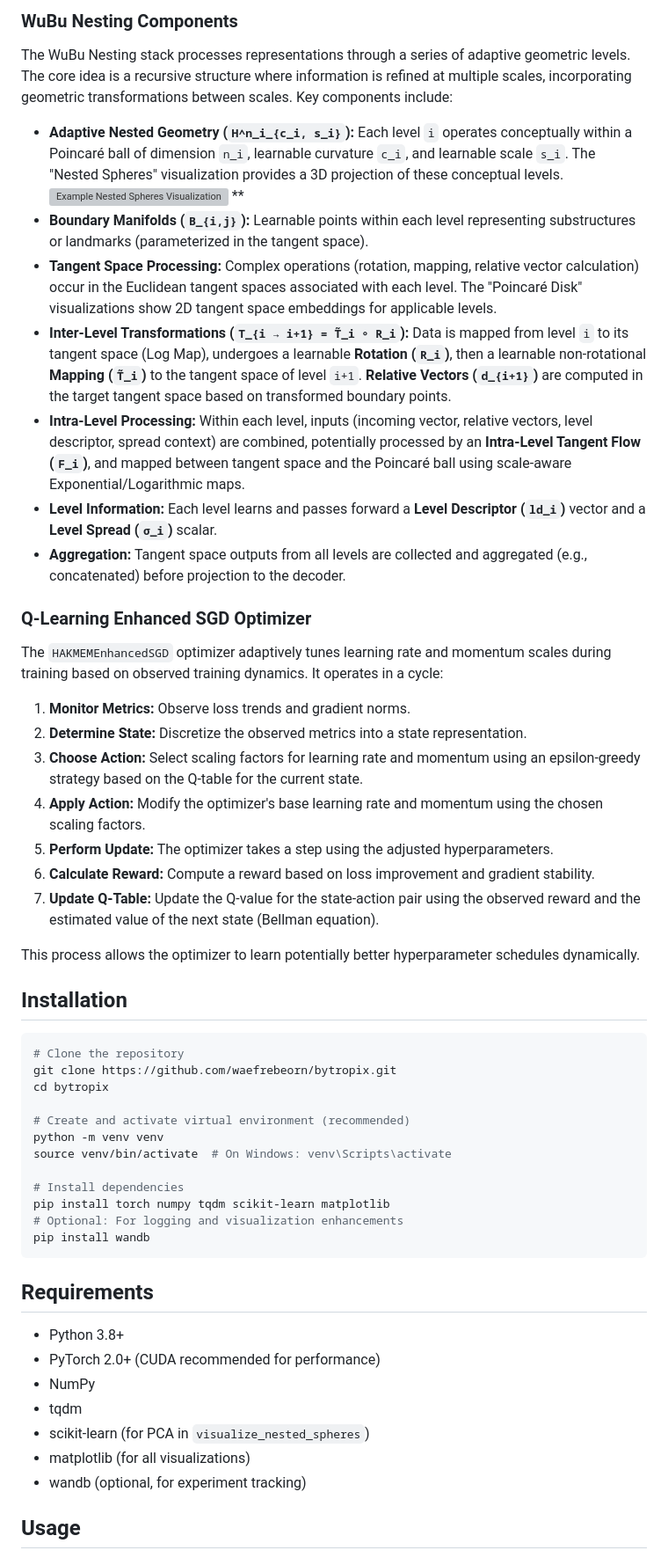
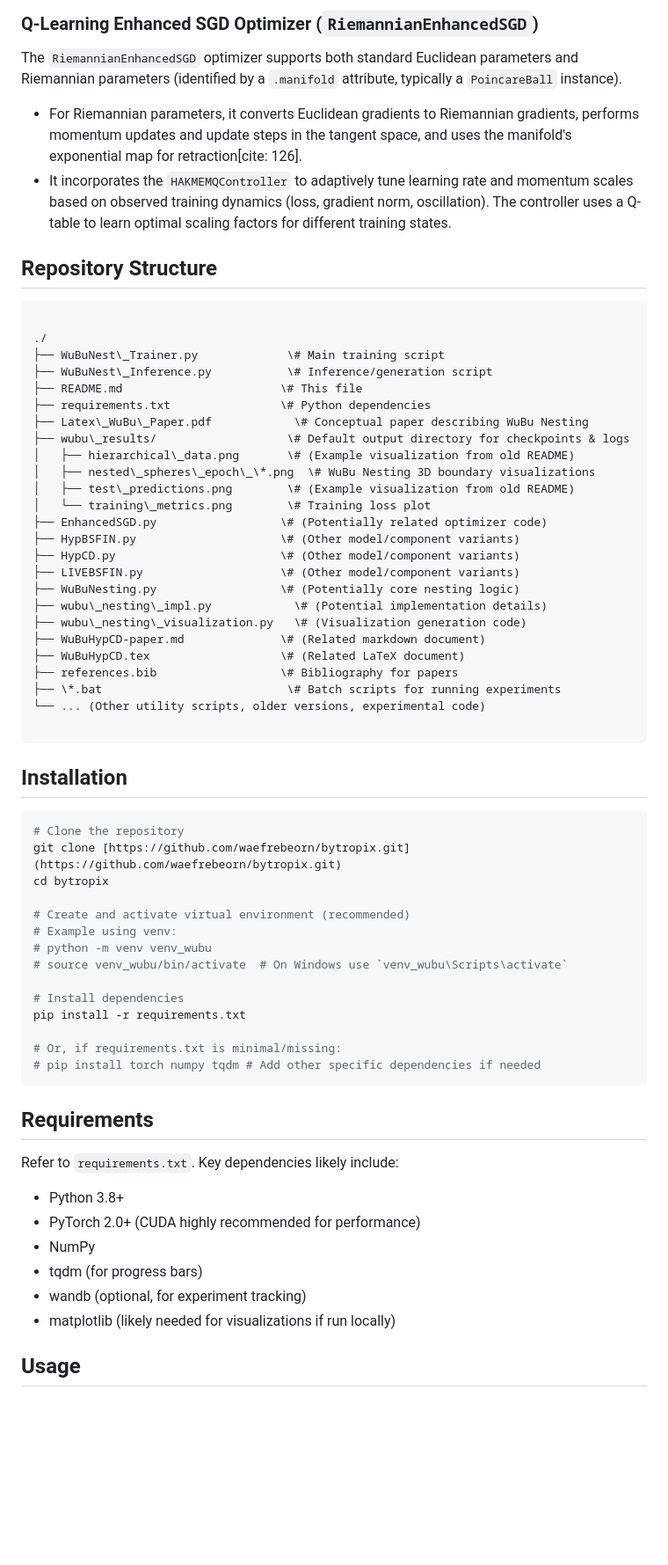
Before and after one commit to waefrebeorn/bytropix, a Markdown page: README.md, the part around one of its changes. Shown at 88% size. Rendered like a GitHub page; blank space fills up the shorter version; grey boxes are pictures that could not be loaded.

`````diff
--- a/README.md
+++ b/README.md
@@ -30,57 +37,69 @@ The Bytropix model integrates WuBu Nesting into a byte-level processing pipeline
 
-### WuBu Nesting Components
+### Q-Learning Enhanced SGD Optimizer (`RiemannianEnhancedSGD`)
 
-The WuBu Nesting stack processes representations through a series of adaptive geometric levels. The core idea is a recursive structure where information is refined at multiple scales, incorporating geometric transformations between scales. Key components include:
+The `RiemannianEnhancedSGD` optimizer supports both standard Euclidean parameters and Riemannian parameters (identified by a `.manifold` attribute, typically a `PoincareBall` instance).
+* For Riemannian parameters, it converts Euclidean gradients to Riemannian gradients, performs momentum updates and update steps in the tangent space, and uses the manifold's exponential map for retraction[cite: 126].
+* It incorporates the `HAKMEMQController` to adaptively tune learning rate and momentum scales based on observed training dynamics (loss, gradient norm, oscillation). The controller uses a Q-table to learn optimal scaling factors for different training states.
 
--   **Adaptive Nested Geometry (`H^n_i_{c_i, s_i}`):** Each level `i` operates conceptually within a Poincaré ball of dimension `n_i`, learnable curvature `c_i`, and learnable scale `s_i`. The "Nested Spheres" visualization provides a 3D projection of these conceptual levels.
-    ![Example Nested Spheres Visualization](wubu_results/visualizations/nested_spheres_epoch_20.png)
-    **
--   **Boundary Manifolds (`B_{i,j}`):** Learnable points within each level representing substructures or landmarks (parameterized in the tangent space).
--   **Tangent Space Processing:** Complex operations (rotation, mapping, relative vector calculation) occur in the Euclidean tangent spaces associated with each level. The "Poincaré Disk" visualizations show 2D tangent space embeddings for applicable levels.
--   **Inter-Level Transformations (`T_{i → i+1} = T̃_i ∘ R_i`):** Data is mapped from level `i` to its tangent space (Log Map), undergoes a learnable **Rotation (`R_i`)**, then a learnable non-rotational **Mapping (`T̃_i`)** to the tangent space of level `i+1`. **Relative Vectors (`d_{i+1}`)** are computed in the target tangent space based on transformed boundary points.
--   **Intra-Level Processing:** Within each level, inputs (incoming vector, relative vectors, level descriptor, spread context) are combined, potentially processed by an **Intra-Level Tangent Flow (`F_i`)**, and mapped between tangent space and the Poincaré ball using scale-aware Exponential/Logarithmic maps.
--   **Level Information:** Each level learns and passes forward a **Level Descriptor (`ld_i`)** vector and a **Level Spread (`σ_i`)** scalar.
--   **Aggregation:** Tangent space outputs from all levels are collected and aggregated (e.g., concatenated) before projection to the decoder.
+## Repository Structure
 
-### Q-Learning Enhanced SGD Optimizer
+```
 
-The `HAKMEMEnhancedSGD` optimizer adaptively tunes learning rate and momentum scales during training based on observed training dynamics. It operates in a cycle:
-1.  **Monitor Metrics:** Observe loss trends and gradient norms.
-2.  **Determine State:** Discretize the observed metrics into a state representation.
-3.  **Choose Action:** Select scaling factors for learning rate and momentum using an epsilon-greedy strategy based on the Q-table for the current state.
-4.  **Apply Action:** Modify the optimizer's base learning rate and momentum using the chosen scaling factors.
-5.  **Perform Update:** The optimizer takes a step using the adjusted hyperparameters.
-6.  **Calculate Reward:** Compute a reward based on loss improvement and gradient stability.
-7.  **Update Q-Table:** Update the Q-value for the state-action pair using the observed reward and the estimated value of the next state (Bellman equation).
+./
+├── WuBuNest\_Trainer.py             \# Main training script
+├── WuBuNest\_Inference.py           \# Inference/generation script
+├── README.md                       \# This file
+├── requirements.txt                \# Python dependencies
+├── Latex\_WuBu\_Paper.pdf            \# Conceptual paper describing WuBu Nesting
+├── wubu\_results/                   \# Default output directory for checkpoints & logs
+│   ├── hierarchical\_data.png       \# (Example visualization from old README)
+│   ├── nested\_spheres\_epoch\_\*.png  \# WuBu Nesting 3D boundary visualizations
+│   ├── test\_predictions.png        \# (Example visualization from old README)
+│   └── training\_metrics.png        \# Training loss plot
+├── EnhancedSGD.py                  \# (Potentially related optimizer code)
+├── HypBSFIN.py                     \# (Other model/component variants)
+├── HypCD.py                        \# (Other model/component variants)
+├── LIVEBSFIN.py                    \# (Other model/component variants)
+├── WuBuNesting.py                  \# (Potentially core nesting logic)
+├── wubu\_nesting\_impl.py            \# (Potential implementation details)
+├── wubu\_nesting\_visualization.py   \# (Visualization generation code)
+├── WuBuHypCD-paper.md              \# (Related markdown document)
+├── WuBuHypCD.tex                   \# (Related LaTeX document)
+├── references.bib                  \# Bibliography for papers
+├── \*.bat                           \# Batch scripts for running experiments
+└── ... (Other utility scripts, older versions, experimental code)
 
-This process allows the optimizer to learn potentially better hyperparameter schedules dynamically.
+````
 
 ## Installation
 
 ```bash
 # Clone the repository
-git clone https://github.com/waefrebeorn/bytropix.git
+git clone [https://github.com/waefrebeorn/bytropix.git](https://github.com/waefrebeorn/bytropix.git)
 cd bytropix
 
 # Create and activate virtual environment (recommended)
-python -m venv venv
-source venv/bin/activate  # On Windows: venv\Scripts\activate
+# Example using venv:
+# python -m venv venv_wubu
+# source venv_wubu/bin/activate  # On Windows use `venv_wubu\Scripts\activate`
 
 # Install dependencies
-pip install torch numpy tqdm scikit-learn matplotlib
-# Optional: For logging and visualization enhancements
-pip install wandb
-```
+pip install -r requirements.txt
+
+# Or, if requirements.txt is minimal/missing:
+# pip install torch numpy tqdm # Add other specific dependencies if needed
+````
 
 ## Requirements
 
-- Python 3.8+
-- PyTorch 2.0+ (CUDA recommended for performance)
-- NumPy
-- tqdm
-- scikit-learn (for PCA in `visualize_nested_spheres`)
-- matplotlib (for all visualizations)
-- wandb (optional, for experiment tracking)
+Refer to `requirements.txt`. Key dependencies likely include:
+
+  * Python 3.8+
+  * PyTorch 2.0+ (CUDA highly recommended for performance)
+  * NumPy
+  * tqdm (for progress bars)
+  * wandb (optional, for experiment tracking)
+  * matplotlib (likely needed for visualizations if run locally)
 
 ## Usage
 
`````
Also changed, not shown: other parts of README.md (+147 -145 lines).
